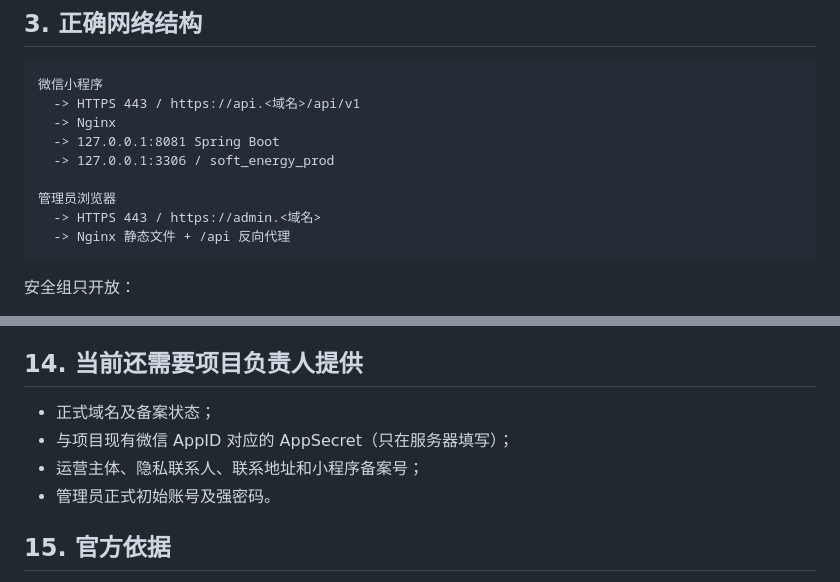
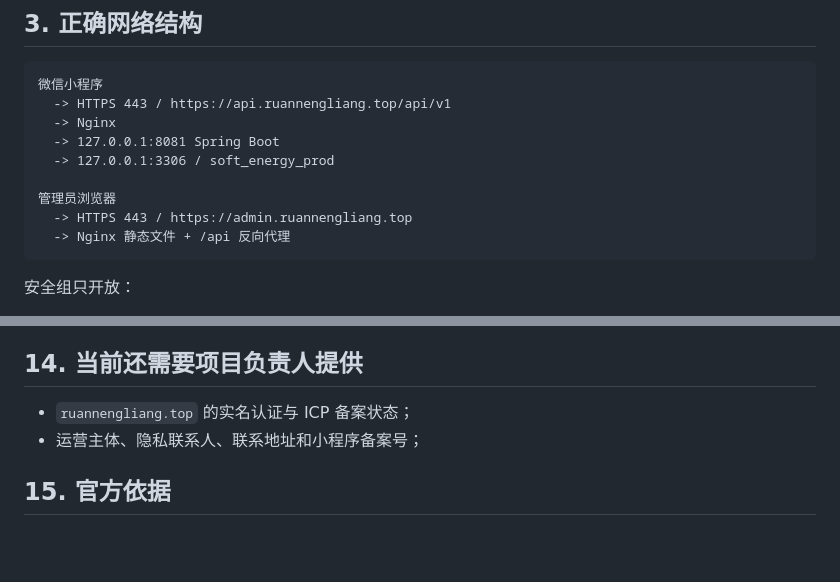
Before and after one commit to deming1319-bot/soft-energy-leaderboard, a Markdown page: 开发文档/阿里云首次部署与Jenkins操作手册.md, 2 parts joined by grey strips. Drawn GitHub-style; blank space fills up the shorter version.

````diff
--- a/开发文档/阿里云首次部署与Jenkins操作手册.md
+++ b/开发文档/阿里云首次部署与Jenkins操作手册.md
@@ -46,13 +46,13 @@
 
 ```text
 微信小程序
-  -> HTTPS 443 / https://api.<域名>/api/v1
+  -> HTTPS 443 / https://api.ruannengliang.top/api/v1
   -> Nginx
   -> 127.0.0.1:8081 Spring Boot
   -> 127.0.0.1:3306 / soft_energy_prod
 
 管理员浏览器
-  -> HTTPS 443 / https://admin.<域名>
+  -> HTTPS 443 / https://admin.ruannengliang.top
   -> Nginx 静态文件 + /api 反向代理
 ```
 
@@ -377,10 +377,8 @@ const PRODUCTION_API_BASE_URL = 'https://api.example.com/api/v1'
 
 ## 14. 当前还需要项目负责人提供
 
-- 正式域名及备案状态；
-- 与项目现有微信 AppID 对应的 AppSecret（只在服务器填写）；
+- `ruannengliang.top` 的实名认证与 ICP 备案状态；
 - 运营主体、隐私联系人、联系地址和小程序备案号；
-- 管理员正式初始账号及强密码。
 
 ## 15. 官方依据
 
````
Also changed, not shown: other parts of 开发文档/阿里云首次部署与Jenkins操作手册.md (+10 -10 lines), 开发文档/线上部署执行记录.md (+3 -2 lines).
